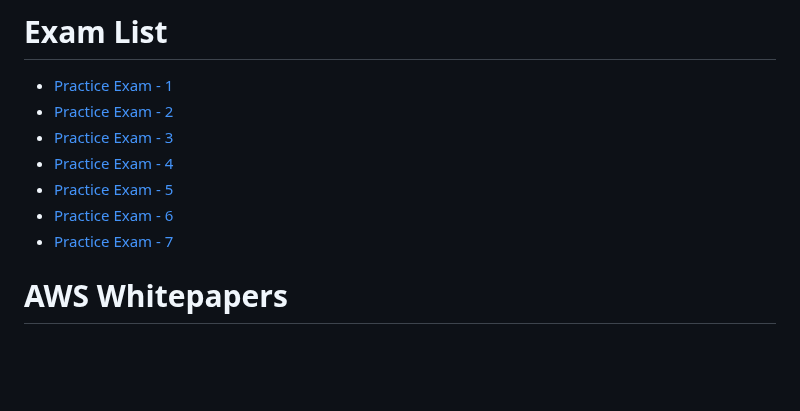
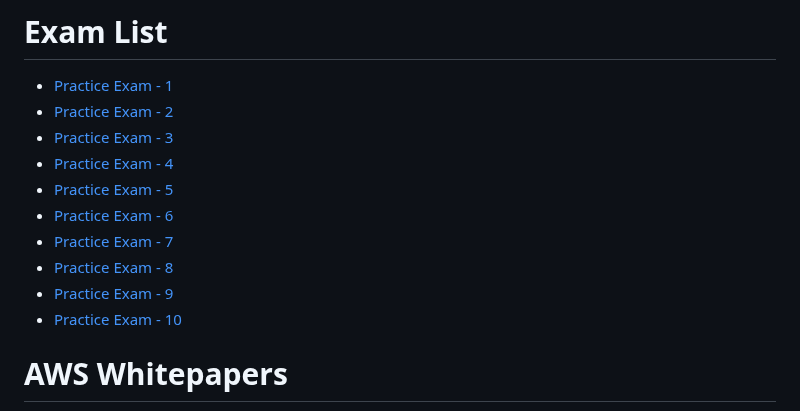
Before and after one commit to rnem/aws, a Markdown page: practice-questions/AWS-Certified-Security-Specialty/README.md, the part around the change. Drawn GitHub-style; blank space fills up the shorter version.

```diff
--- a/practice-questions/AWS-Certified-Security-Specialty/README.md
+++ b/practice-questions/AWS-Certified-Security-Specialty/README.md
@@ -20,6 +20,9 @@ If you found this guide beneficial, kindly share it with others and leave a reac
 - [Practice Exam - 5](./practice-exam-05.md)
 - [Practice Exam - 6](./practice-exam-06.md)
 - [Practice Exam - 7](./practice-exam-07.md)
+- [Practice Exam - 8](./practice-exam-08.md)
+- [Practice Exam - 9](./practice-exam-09.md)
+- [Practice Exam - 10](./practice-exam-10.md)
 
 # AWS Whitepapers
  1. [AWS Key Management Service Best Practices](https://d1.awsstatic.com/whitepapers/aws-kms-best-practices.pdf)
```
